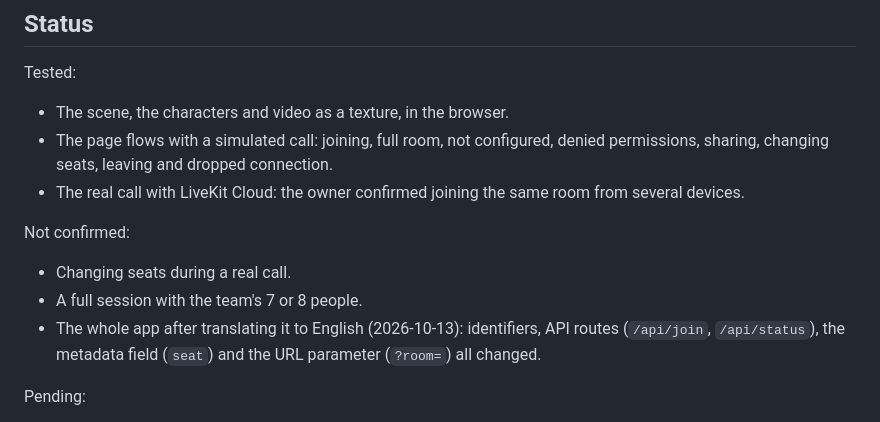
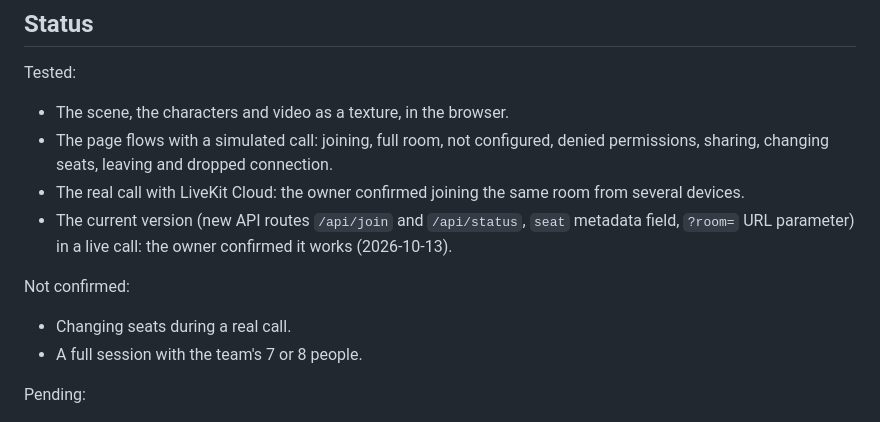
Before and after one commit to danielsballes/cozy-firecamp, a Markdown page: CLAUDE.md, the part around the change. Rendered like a GitHub page.

Commit message:
docs: mark the current version as tested live

```diff
--- a/CLAUDE.md
+++ b/CLAUDE.md
@@ -79,12 +79,12 @@ Tested:
 - The scene, the characters and video as a texture, in the browser.
 - The page flows with a simulated call: joining, full room, not configured, denied permissions, sharing, changing seats, leaving and dropped connection.
 - The real call with LiveKit Cloud: the owner confirmed joining the same room from several devices.
+- The current version (new API routes `/api/join` and `/api/status`, `seat` metadata field, `?room=` URL parameter) in a live call: the owner confirmed it works (2026-10-13).
 
 Not confirmed:
 
 - Changing seats during a real call.
 - A full session with the team's 7 or 8 people.
-- The whole app after translating it to English (2026-10-13): identifiers, API routes (`/api/join`, `/api/status`), the metadata field (`seat`) and the URL parameter (`?room=`) all changed.
 
 Pending:
 
```
